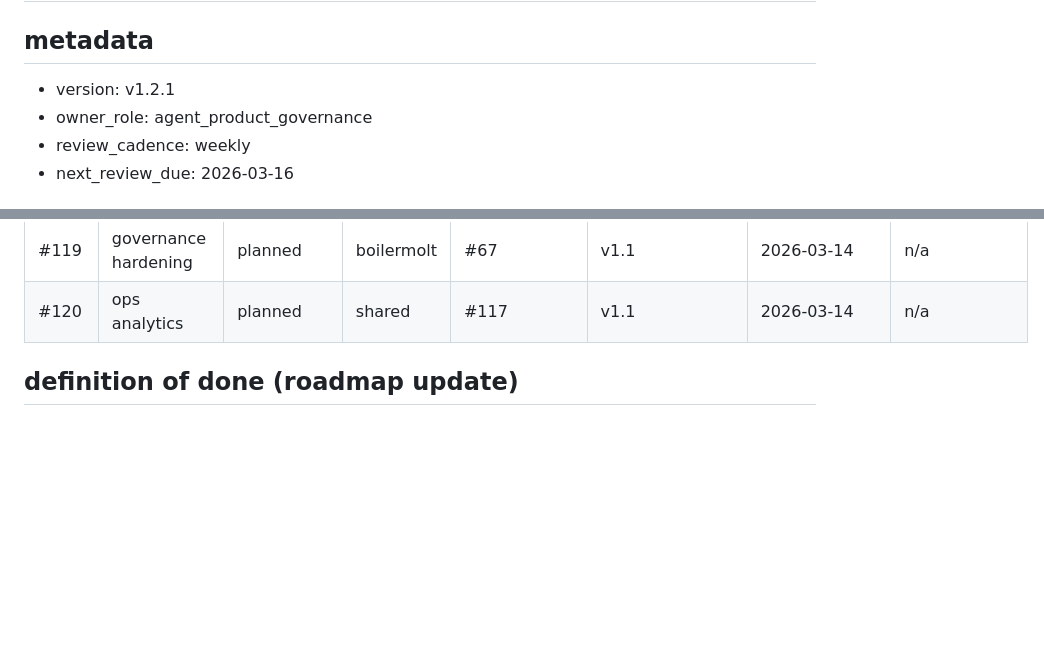
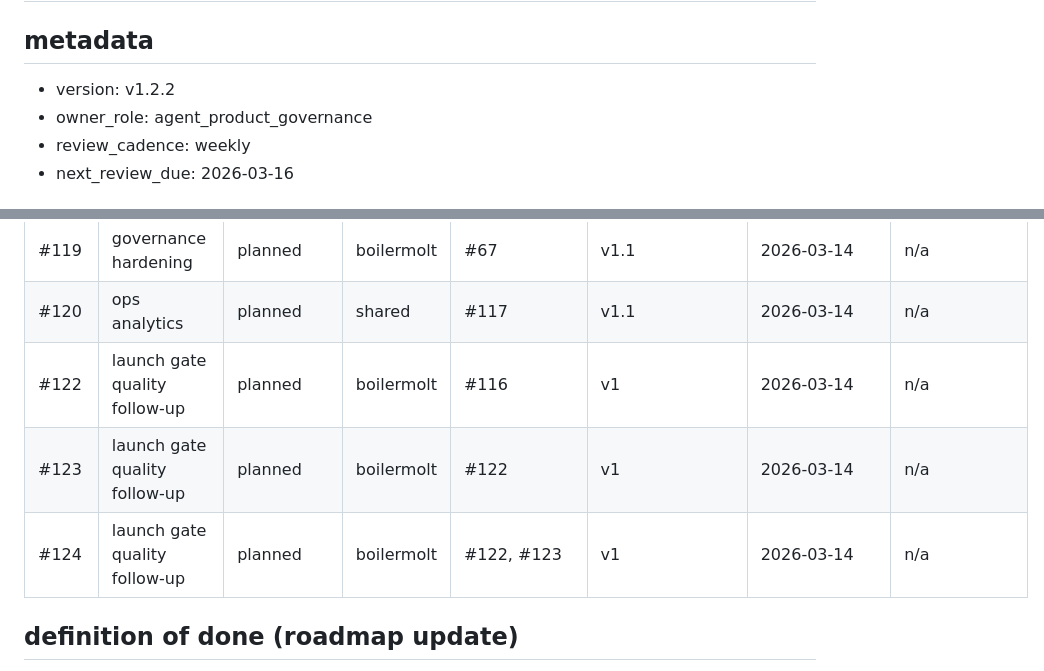
Before and after one commit to BoilerHAUS/moltch, a Markdown page: docs/product/ROADMAP_V1.md, 2 parts joined by grey strips. GitHub-like rendering; blank space fills up the shorter version.

Commit message:
docs: map issues #122-#124 in roadmap to satisfy CI gate

```diff
--- a/docs/product/ROADMAP_V1.md
+++ b/docs/product/ROADMAP_V1.md
@@ -1,7 +1,7 @@
 # roadmap v1 (now -> v1 launch -> v1.1)
 
 ## metadata
-- version: v1.2.1
+- version: v1.2.2
 - owner_role: agent_product_governance
 - review_cadence: weekly
 - next_review_due: 2026-03-16
@@ -96,6 +96,9 @@ v1.1 and v2/web3 items are deferred to protect v1 launch reliability and avoid c
 | #118 | launch gate | planned | shared | #117 | v1 | 2026-03-14 | n/a |
 | #119 | governance hardening | planned | boilermolt | #67 | v1.1 | 2026-03-14 | n/a |
 | #120 | ops analytics | planned | shared | #117 | v1.1 | 2026-03-14 | n/a |
+| #122 | launch gate quality follow-up | planned | boilermolt | #116 | v1 | 2026-03-14 | n/a |
+| #123 | launch gate quality follow-up | planned | boilermolt | #122 | v1 | 2026-03-14 | n/a |
+| #124 | launch gate quality follow-up | planned | boilermolt | #122, #123 | v1 | 2026-03-14 | n/a |
 
 ## definition of done (roadmap update)
 A roadmap update is done only when all are true:
```
